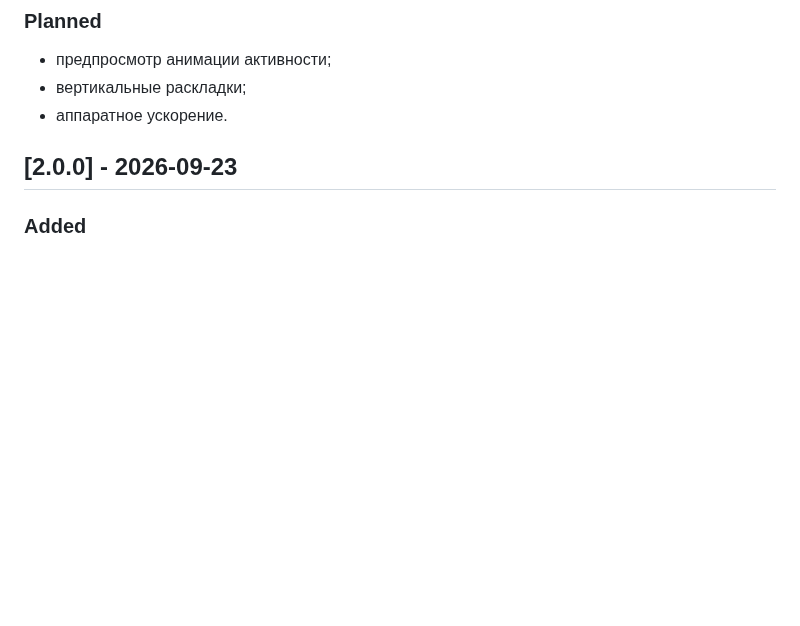
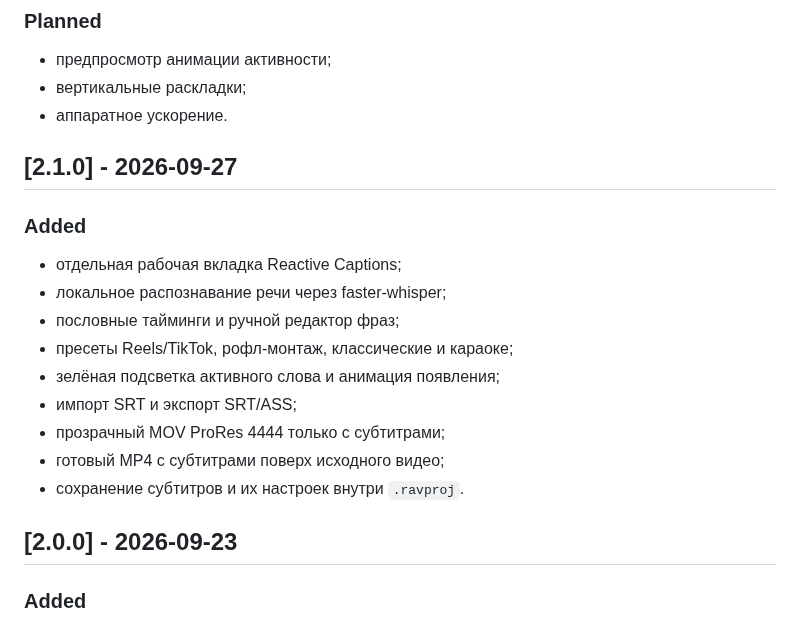
Before and after one commit to snezkovdev/reactive-avatars, a Markdown page: CHANGELOG.md, the part around the change. GitHub-like rendering; blank space fills up the shorter version.

```diff
--- a/CHANGELOG.md
+++ b/CHANGELOG.md
@@ -11,6 +11,20 @@
 - предпросмотр анимации активности;
 - вертикальные раскладки;
 - аппаратное ускорение.
+
+## [2.1.0] - 2026-09-27
+
+### Added
+
+- отдельная рабочая вкладка Reactive Captions;
+- локальное распознавание речи через faster-whisper;
+- пословные тайминги и ручной редактор фраз;
+- пресеты Reels/TikTok, рофл-монтаж, классические и караоке;
+- зелёная подсветка активного слова и анимация появления;
+- импорт SRT и экспорт SRT/ASS;
+- прозрачный MOV ProRes 4444 только с субтитрами;
+- готовый MP4 с субтитрами поверх исходного видео;
+- сохранение субтитров и их настроек внутри `.ravproj`.
 
 ## [2.0.0] - 2026-09-23
 
```
Also changed, not shown: README.md (+25 -2 lines), docs/captions-preview.png (added), 12 other files.
